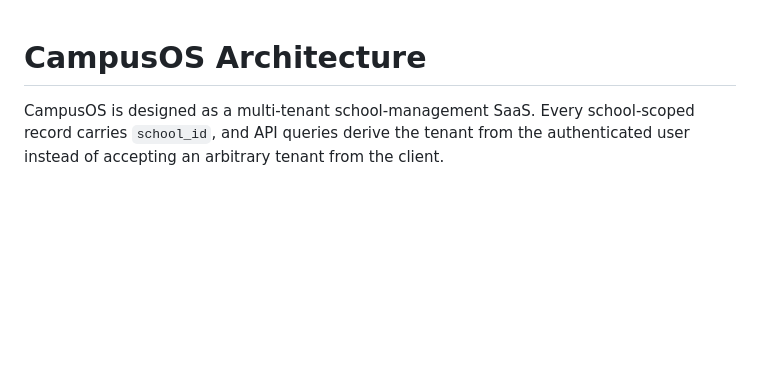
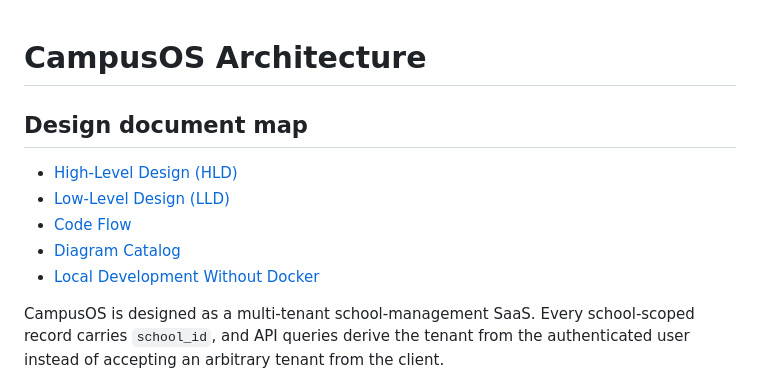
Before and after one commit to MridulJain0771/CampusOS, a Markdown page: docs/ARCHITECTURE.md, the part around the change. Drawn GitHub-style; blank space fills up the shorter version.

Commit message:
docs: link detailed CampusOS design documents

```diff
--- a/docs/ARCHITECTURE.md
+++ b/docs/ARCHITECTURE.md
@@ -1,4 +1,12 @@
 # CampusOS Architecture
+
+## Design document map
+
+- [High-Level Design (HLD)](HLD.md)
+- [Low-Level Design (LLD)](LLD.md)
+- [Code Flow](CODE_FLOW.md)
+- [Diagram Catalog](DIAGRAMS.md)
+- [Local Development Without Docker](LOCAL_DEVELOPMENT.md)
 
 CampusOS is designed as a multi-tenant school-management SaaS. Every school-scoped record carries `school_id`, and API queries derive the tenant from the authenticated user instead of accepting an arbitrary tenant from the client.
 
```
